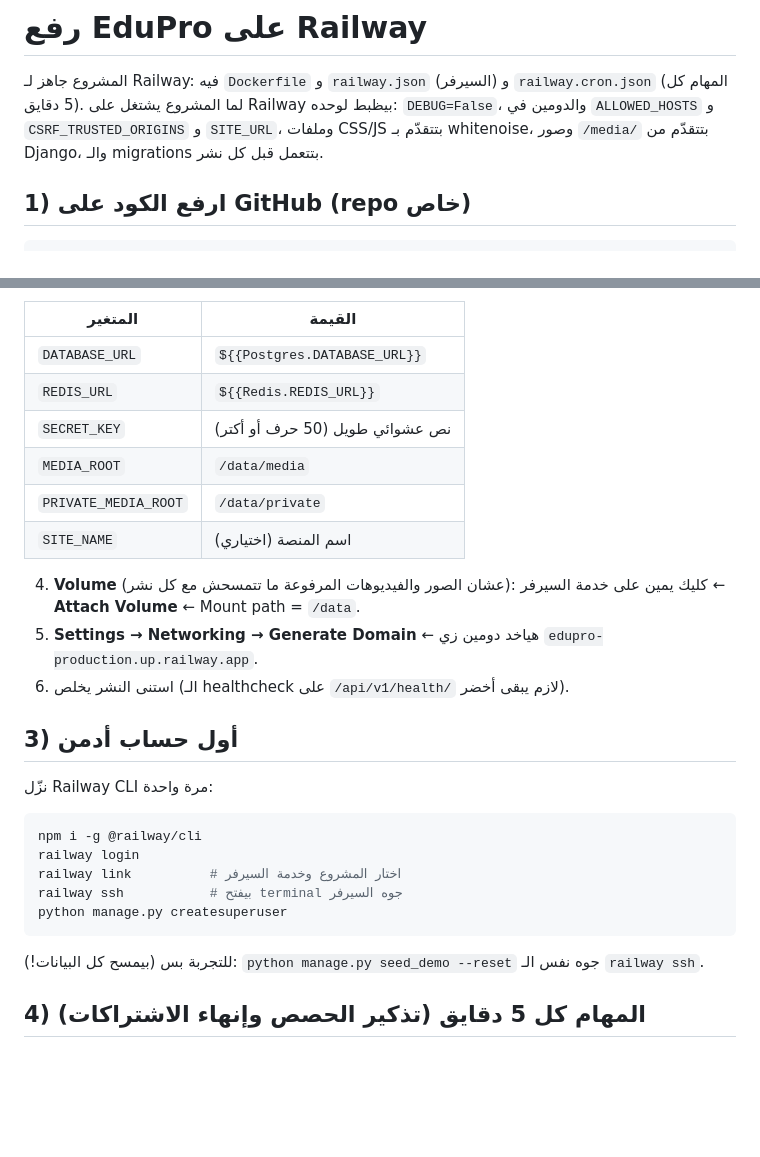
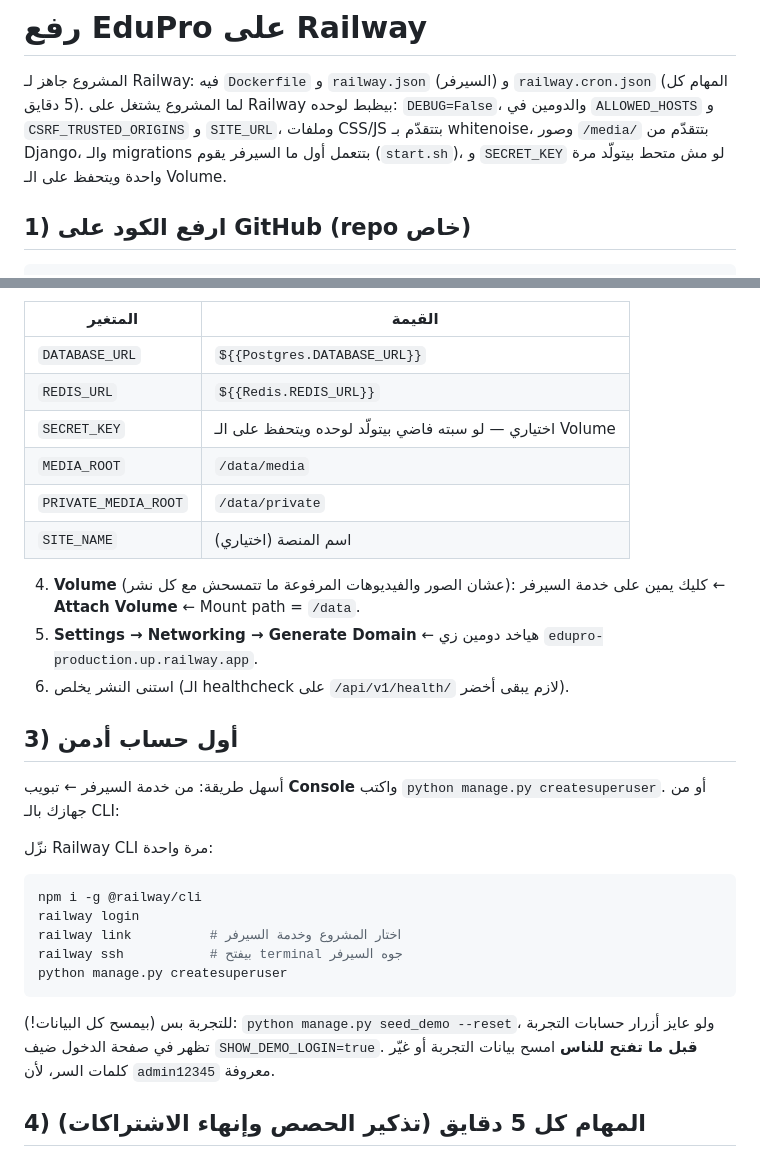
Before and after one commit to ahmedsm504/edupro, a Markdown page: RAILWAY.md, 2 parts joined by grey strips. GitHub-like rendering; blank space fills up the shorter version.

Commit message:
RAILWAY.md: تحديث خطوات الأدمن والإعدادات
Co-Authored-By: Claude Opus 5.5 <noreply@anthropic.com>
Claude-Session: https://claude.ai/code/session_019HURZ8k8QosQ6bDZDFfjFp

````diff
--- a/RAILWAY.md
+++ b/RAILWAY.md
@@ -2,7 +2,8 @@
 
 المشروع جاهز لـ Railway: فيه `Dockerfile` و `railway.json` (السيرفر) و `railway.cron.json` (المهام كل 5 دقايق).
 لما المشروع يشتغل على Railway بيظبط لوحده: `DEBUG=False`، والدومين في `ALLOWED_HOSTS` و `CSRF_TRUSTED_ORIGINS` و `SITE_URL`،
-وملفات CSS/JS بتتقدّم بـ whitenoise، وصور `/media/` بتتقدّم من Django، والـ migrations بتتعمل قبل كل نشر.
+وملفات CSS/JS بتتقدّم بـ whitenoise، وصور `/media/` بتتقدّم من Django، والـ migrations بتتعمل أول ما السيرفر يقوم (`start.sh`)،
+و `SECRET_KEY` لو مش متحط بيتولّد مرة واحدة ويتحفظ على الـ Volume.
 
 ## 1) ارفع الكود على GitHub (repo خاص)
 
@@ -27,7 +28,7 @@ git push -u origin main
 |---|---|
 | `DATABASE_URL` | `${{Postgres.DATABASE_URL}}` |
 | `REDIS_URL` | `${{Redis.REDIS_URL}}` |
-| `SECRET_KEY` | نص عشوائي طويل (50 حرف أو أكتر) |
+| `SECRET_KEY` | اختياري — لو سبته فاضي بيتولّد لوحده ويتحفظ على الـ Volume |
 | `MEDIA_ROOT` | `/data/media` |
 | `PRIVATE_MEDIA_ROOT` | `/data/private` |
 | `SITE_NAME` | اسم المنصة (اختياري) |
@@ -38,6 +39,9 @@ git push -u origin main
 
 ## 3) أول حساب أدمن
 
+أسهل طريقة: من خدمة السيرفر ← تبويب **Console** واكتب `python manage.py createsuperuser`.
+أو من جهازك بالـ CLI:
+
 نزّل Railway CLI مرة واحدة:
 ```bash
 npm i -g @railway/cli
@@ -46,7 +50,8 @@ railway link          # اختار المشروع وخدمة السيرفر
 railway ssh           # بيفتح terminal جوه السيرفر
 python manage.py createsuperuser
 ```
-للتجربة بس (بيمسح كل البيانات!): `python manage.py seed_demo --reset` جوه نفس الـ `railway ssh`.
+للتجربة بس (بيمسح كل البيانات!): `python manage.py seed_demo --reset`، ولو عايز أزرار حسابات التجربة تظهر في صفحة الدخول ضيف `SHOW_DEMO_LOGIN=true`.
+**قبل ما تفتح للناس** امسح بيانات التجربة أو غيّر كلمات السر، لأن `admin12345` معروفة.
 
 ## 4) المهام كل 5 دقايق (تذكير الحصص وإنهاء الاشتراكات)
 
````
